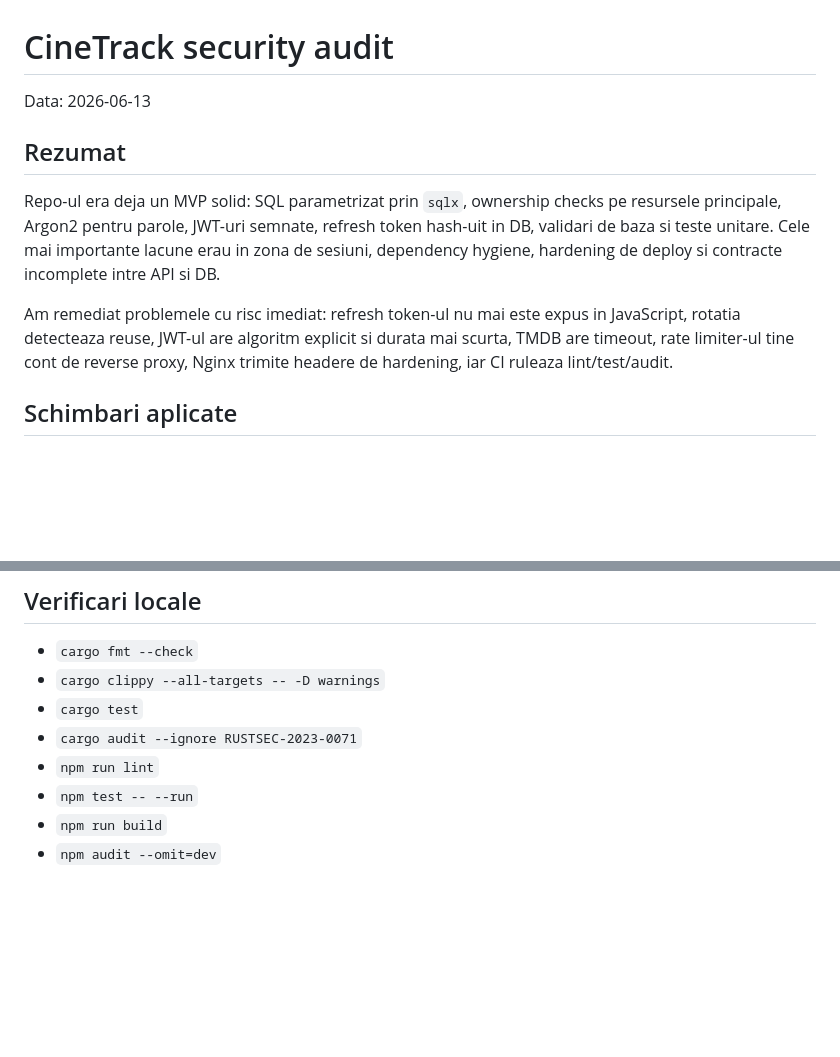
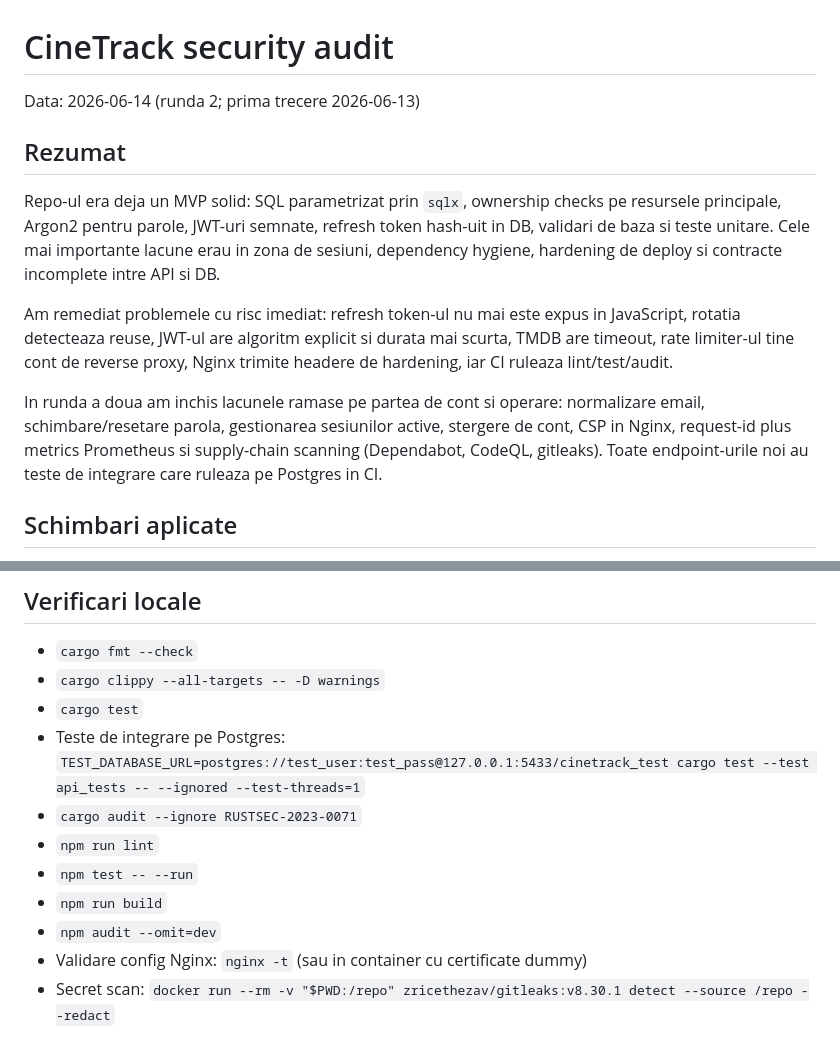
Before and after one commit to Alexandru2984/cineTrack, a Markdown page: SECURITY_AUDIT.md, 2 parts joined by grey strips. Drawn GitHub-style; blank space fills up the shorter version.

```diff
--- a/SECURITY_AUDIT.md
+++ b/SECURITY_AUDIT.md
@@ -1,12 +1,14 @@
 # CineTrack security audit
 
-Data: 2026-06-13
+Data: 2026-06-14 (runda 2; prima trecere 2026-06-13)
 
 ## Rezumat
 
 Repo-ul era deja un MVP solid: SQL parametrizat prin `sqlx`, ownership checks pe resursele principale, Argon2 pentru parole, JWT-uri semnate, refresh token hash-uit in DB, validari de baza si teste unitare. Cele mai importante lacune erau in zona de sesiuni, dependency hygiene, hardening de deploy si contracte incomplete intre API si DB.
 
 Am remediat problemele cu risc imediat: refresh token-ul nu mai este expus in JavaScript, rotatia detecteaza reuse, JWT-ul are algoritm explicit si durata mai scurta, TMDB are timeout, rate limiter-ul tine cont de reverse proxy, Nginx trimite headere de hardening, iar CI ruleaza lint/test/audit.
+
+In runda a doua am inchis lacunele ramase pe partea de cont si operare: normalizare email, schimbare/resetare parola, gestionarea sesiunilor active, stergere de cont, CSP in Nginx, request-id plus metrics Prometheus si supply-chain scanning (Dependabot, CodeQL, gitleaks). Toate endpoint-urile noi au teste de integrare care ruleaza pe Postgres in CI.
 
 ## Schimbari aplicate
 
@@ -52,8 +65,11 @@ Am remediat problemele cu risc imediat: refresh token-ul nu mai este expus in Ja
 - `cargo fmt --check`
 - `cargo clippy --all-targets -- -D warnings`
 - `cargo test`
+- Teste de integrare pe Postgres: `TEST_DATABASE_URL=postgres://test_user:test_pass@127.0.0.1:5433/cinetrack_test cargo test --test api_tests -- --ignored --test-threads=1`
 - `cargo audit --ignore RUSTSEC-2023-0071`
 - `npm run lint`
 - `npm test -- --run`
 - `npm run build`
 - `npm audit --omit=dev`
+- Validare config Nginx: `nginx -t` (sau in container cu certificate dummy)
+- Secret scan: `docker run --rm -v "$PWD:/repo" zricethezav/gitleaks:v8.30.1 detect --source /repo --redact`
```
Also changed, not shown: other parts of SECURITY_AUDIT.md (+23 -12 lines).
